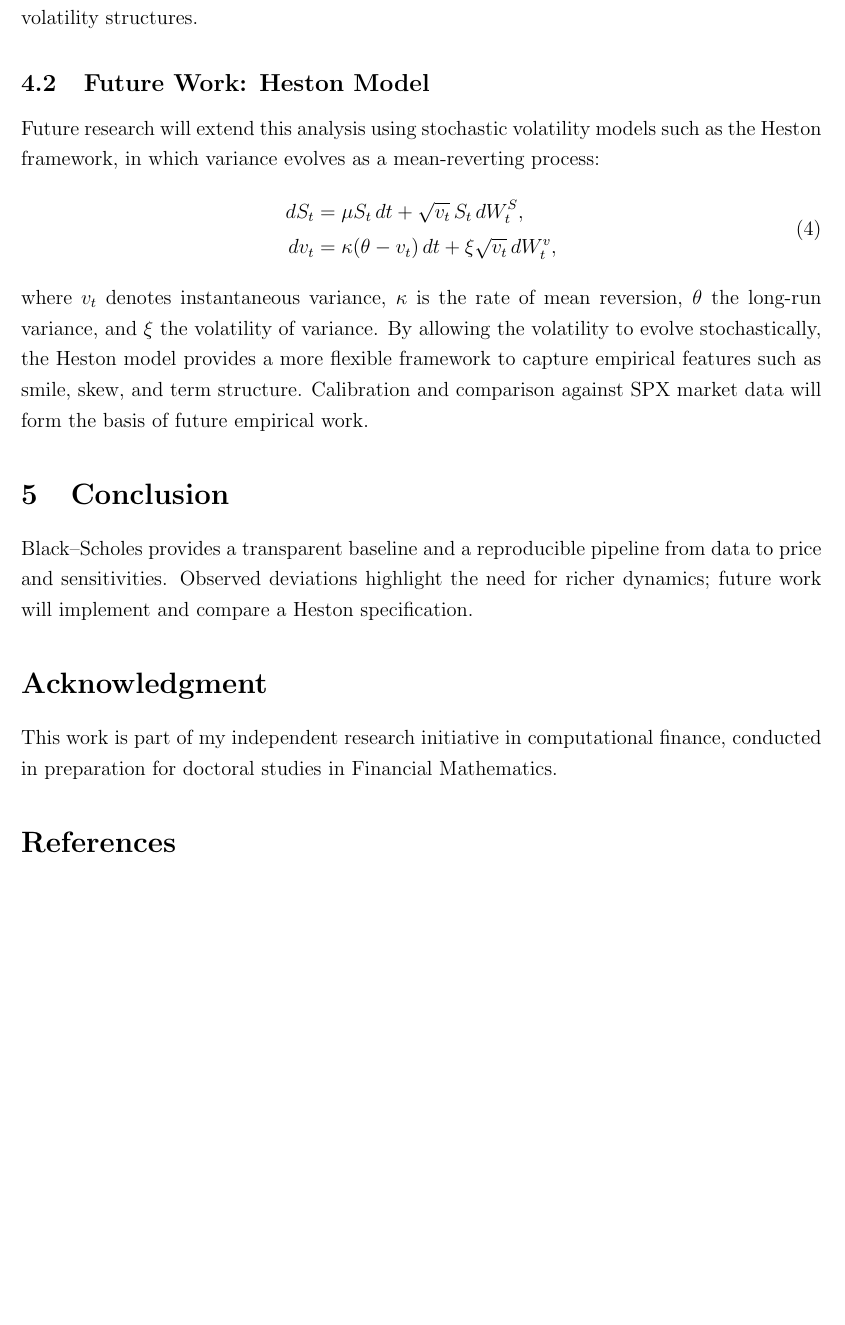
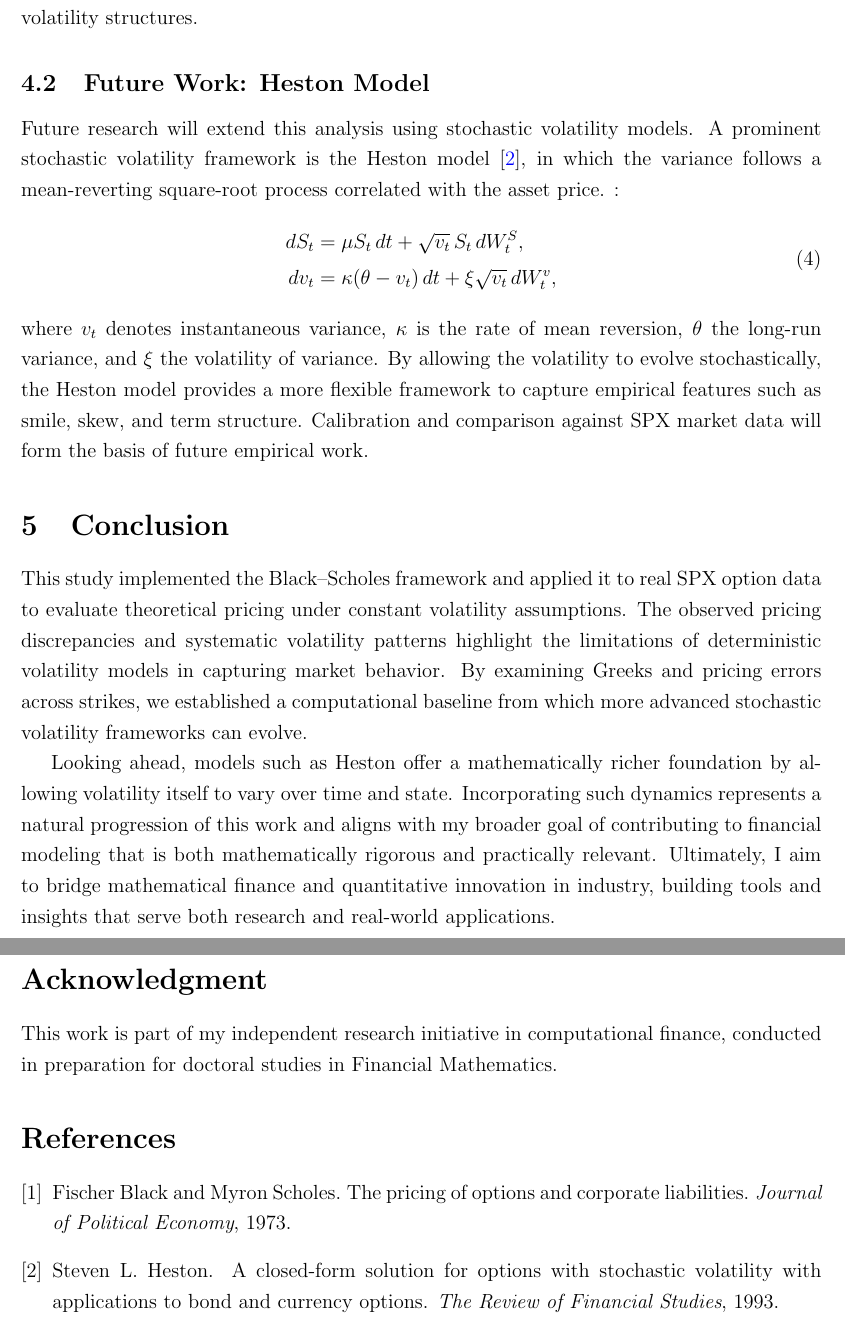
Before and after one commit to EkantheswarB/financial-math-stochastic-pricing, a LaTeX paper (paper/main.tex): part of page 6 of 6 before the commit and two parts of pages 7 and 8 of 8 after it, the two joined at a grey line, cut so that both start at the same text, the shorter picture padded with empty space. Compiled offline with pdfLaTeX.

Commit message:
Update main.tex

```diff
--- a/paper/main.tex
+++ b/paper/main.tex
@@ -134,8 +137,11 @@ The empirical results highlight systematic discrepancies between market prices a
 
 The presence of persistent pricing errors indicates that the constant-volatility assumption of Black--Scholes cannot fully capture market dynamics. Although the model serves as an analytically elegant starting point, its single-parameter volatility framework leads to underestimation or overestimation of option values depending on moneyness. This reinforces the need for richer stochastic models capable of representing time-varying and state-dependent volatility structures.
 
+% ---------- Future Work ----------
+
 \subsection{Future Work: Heston Model}
-Future research will extend this analysis using stochastic volatility models such as the Heston framework, in which variance evolves as a mean-reverting process:
+Future research will extend this analysis using stochastic volatility models. A prominent stochastic volatility framework is the Heston model~\cite{heston1993closed}, in which the variance follows a mean-reverting square-root process correlated with the asset price.
+:
 \begin{equation}
 \begin{aligned}
 dS_t &= \mu S_t\,dt + \sqrt{v_t}\, S_t\, dW_t^S, \\
@@ -145,18 +151,24 @@ dv_t &= \kappa(\theta - v_t)\,dt + \xi \sqrt{v_t}\, dW_t^v,
 where $v_t$ denotes instantaneous variance, $\kappa$ is the rate of mean reversion, $\theta$ the long-run variance, and $\xi$ the volatility of variance. By allowing the volatility to evolve stochastically, the Heston model provides a more flexible framework to capture empirical features such as smile, skew, and term structure. Calibration and comparison against SPX market data will form the basis of future empirical work.
 
 
+
+
 % ---------- Conclusion ----------
+
 \section{Conclusion}
-Black--Scholes provides a transparent baseline and a reproducible pipeline from data to price and sensitivities.
-Observed deviations highlight the need for richer dynamics; future work will implement and compare a Heston specification.
+This study implemented the Black--Scholes framework and applied it to real SPX option data to evaluate theoretical pricing under constant volatility assumptions. The observed pricing discrepancies and systematic volatility patterns highlight the limitations of deterministic volatility models in capturing market behavior. By examining Greeks and pricing errors across strikes, we established a computational baseline from which more advanced stochastic volatility frameworks can evolve.
 
-%---------- Acknowledgment---------
+Looking ahead, models such as Heston offer a mathematically richer foundation by allowing volatility itself to vary over time and state. Incorporating such dynamics represents a natural progression of this work and aligns with my broader goal of contributing to financial modeling that is both mathematically rigorous and practically relevant. Ultimately, I aim to bridge mathematical finance and quantitative innovation in industry, building tools and insights that serve both research and real-world applications.
+
+% ---------- Acknowledgment ----------
 \section*{Acknowledgment}
 This work is part of my independent research initiative in computational finance, conducted in preparation for doctoral studies in Financial Mathematics.
 
 
 % ---------- References ----------
+
 \bibliographystyle{plain}
 \bibliography{references}
 
+
 \end{document}
```
Also changed, not shown: paper/main.tex (7 more changed lines).
